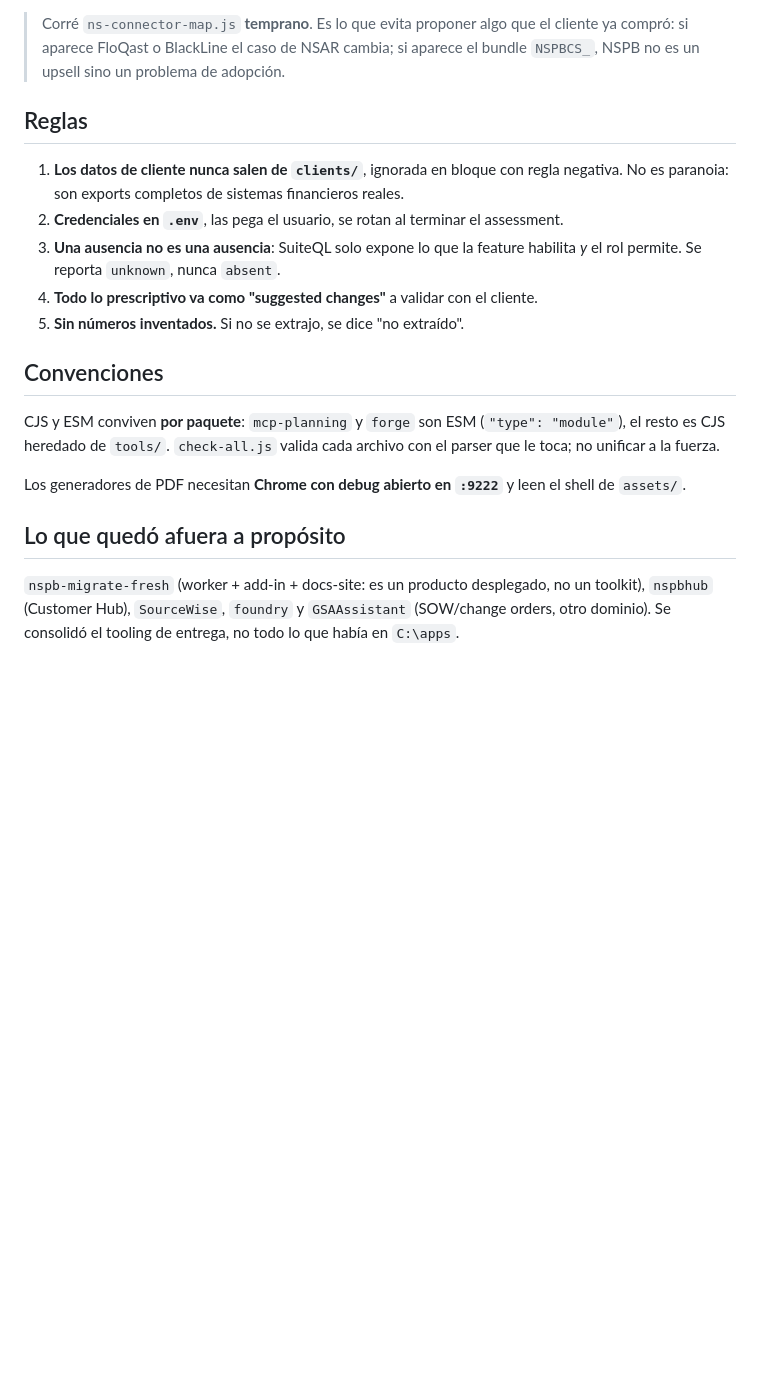
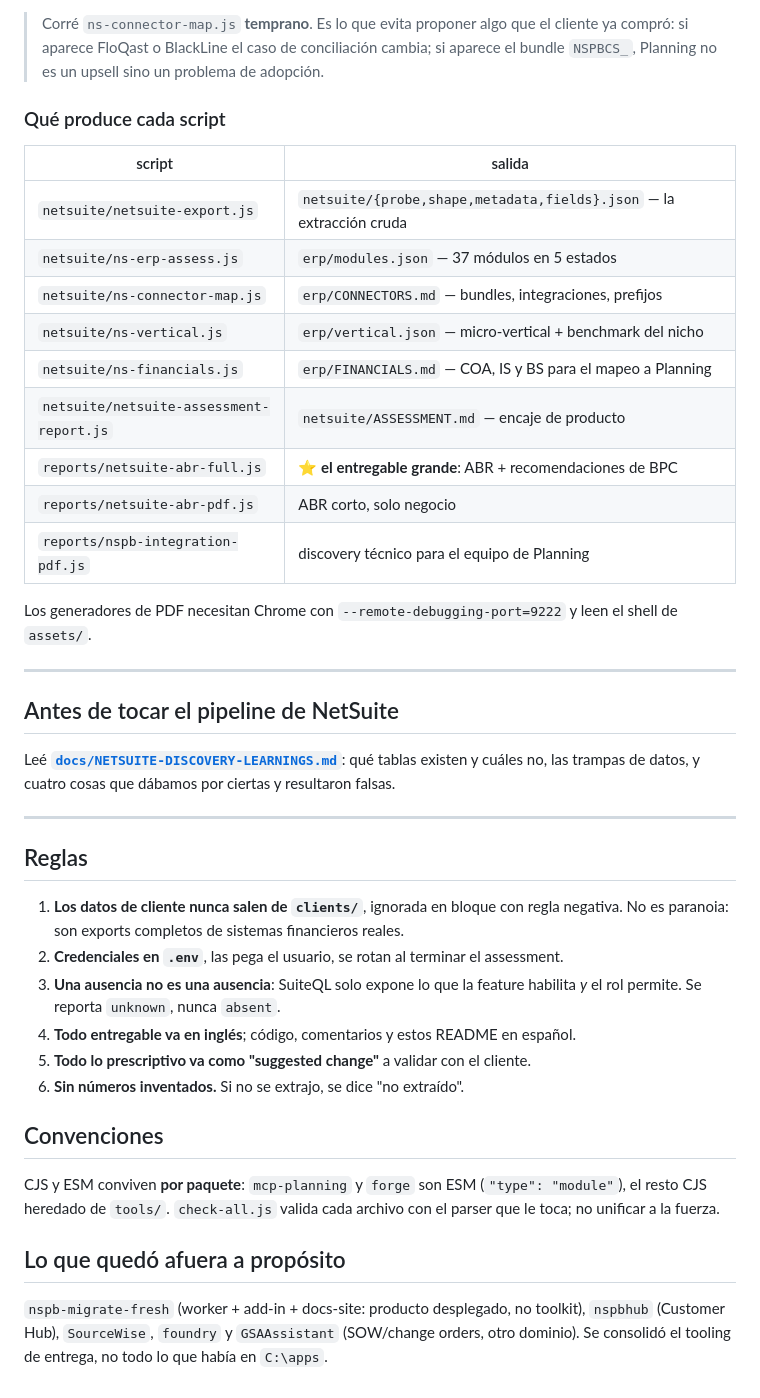
Before and after one commit to BryantParkConsulting/oracle-toolkit, a Markdown page: README.md, the part around one of its changes. GitHub-like rendering; blank space fills up the shorter version.

```diff
--- a/README.md
+++ b/README.md
@@ -60,28 +90,53 @@ CLIENT=<c> node packages/netsuite/ns-connector-map.js
 > Corré `ns-connector-map.js` **temprano**. Es lo que evita proponer algo que el cliente ya
-> compró: si aparece FloQast o BlackLine el caso de NSAR cambia; si aparece el bundle
-> `NSPBCS_`, NSPB no es un upsell sino un problema de adopción.
+> compró: si aparece FloQast o BlackLine el caso de conciliación cambia; si aparece el bundle
+> `NSPBCS_`, Planning no es un upsell sino un problema de adopción.
+
+### Qué produce cada script
+
+| script | salida |
+| --- | --- |
+| `netsuite/netsuite-export.js` | `netsuite/{probe,shape,metadata,fields}.json` — la extracción cruda |
+| `netsuite/ns-erp-assess.js` | `erp/modules.json` — 37 módulos en 5 estados |
+| `netsuite/ns-connector-map.js` | `erp/CONNECTORS.md` — bundles, integraciones, prefijos |
+| `netsuite/ns-vertical.js` | `erp/vertical.json` — micro-vertical + benchmark del nicho |
+| `netsuite/ns-financials.js` | `erp/FINANCIALS.md` — COA, IS y BS para el mapeo a Planning |
+| `netsuite/netsuite-assessment-report.js` | `netsuite/ASSESSMENT.md` — encaje de producto |
+| `reports/netsuite-abr-full.js` | ⭐ **el entregable grande**: ABR + recomendaciones de BPC |
+| `reports/netsuite-abr-pdf.js` | ABR corto, solo negocio |
+| `reports/nspb-integration-pdf.js` | discovery técnico para el equipo de Planning |
+
+Los generadores de PDF necesitan Chrome con `--remote-debugging-port=9222` y leen el shell
+de `assets/`.
+
+---
+
+## Antes de tocar el pipeline de NetSuite
+
+Leé **[`docs/NETSUITE-DISCOVERY-LEARNINGS.md`](docs/NETSUITE-DISCOVERY-LEARNINGS.md)**: qué
+tablas existen y cuáles no, las trampas de datos, y cuatro cosas que dábamos por ciertas y
+resultaron falsas.
+
+---
 
 ## Reglas
 
 1. **Los datos de cliente nunca salen de `clients/`**, ignorada en bloque con regla negativa.
    No es paranoia: son exports completos de sistemas financieros reales.
 2. **Credenciales en `.env`**, las pega el usuario, se rotan al terminar el assessment.
-3. **Una ausencia no es una ausencia**: SuiteQL solo expone lo que la feature habilita *y*
-   el rol permite. Se reporta `unknown`, nunca `absent`.
-4. **Todo lo prescriptivo va como "suggested changes"** a validar con el cliente.
-5. **Sin números inventados.** Si no se extrajo, se dice "no extraído".
+3. **Una ausencia no es una ausencia**: SuiteQL solo expone lo que la feature habilita *y* el
+   rol permite. Se reporta `unknown`, nunca `absent`.
+4. **Todo entregable va en inglés**; código, comentarios y estos README en español.
+5. **Todo lo prescriptivo va como "suggested change"** a validar con el cliente.
+6. **Sin números inventados.** Si no se extrajo, se dice "no extraído".
 
 ## Convenciones
 
-CJS y ESM conviven **por paquete**: `mcp-planning` y `forge` son ESM (`"type": "module"`),
-el resto es CJS heredado de `tools/`. `check-all.js` valida cada archivo con el parser que
-le toca; no unificar a la fuerza.
-
-Los generadores de PDF necesitan **Chrome con debug abierto en `:9222`** y leen el shell de
-`assets/`.
+CJS y ESM conviven **por paquete**: `mcp-planning` y `forge` son ESM (`"type": "module"`), el
+resto CJS heredado de `tools/`. `check-all.js` valida cada archivo con el parser que le toca;
+no unificar a la fuerza.
 
 ## Lo que quedó afuera a propósito
 
-`nspb-migrate-fresh` (worker + add-in + docs-site: es un producto desplegado, no un toolkit),
+`nspb-migrate-fresh` (worker + add-in + docs-site: producto desplegado, no toolkit),
 `nspbhub` (Customer Hub), `SourceWise`, `foundry` y `GSAAssistant` (SOW/change orders, otro
 dominio). Se consolidó el tooling de entrega, no todo lo que había en `C:\apps`.
```
Also changed, not shown: other parts of README.md (+44 -14 lines), CLAUDE.md (added, +163 -0 lines), skills/epm-assessment/SKILL.md (+16 -0 lines).
